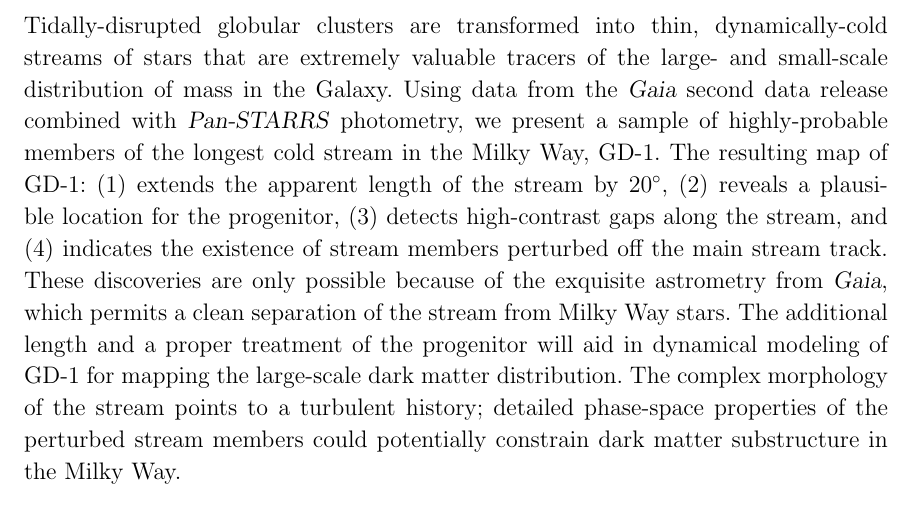
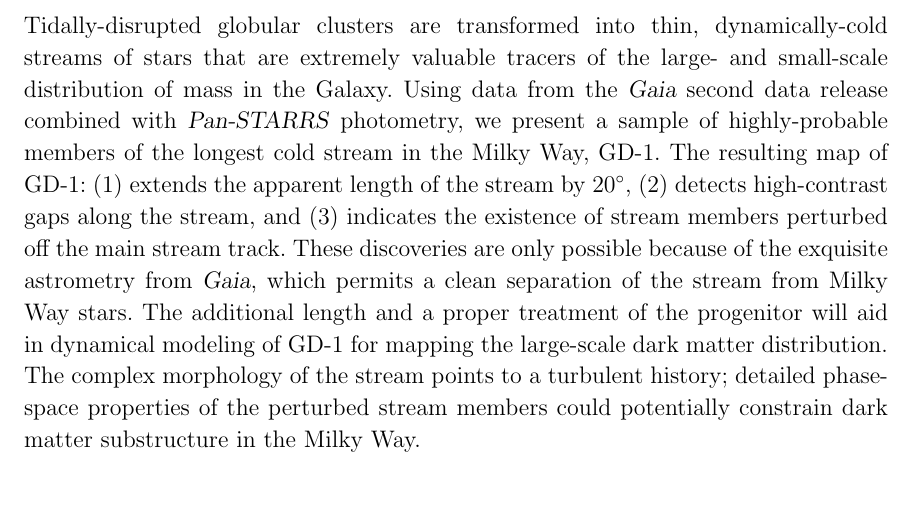
Before and after one commit to adrn/GD1-DR2, a LaTeX paper (paper/gd1.tex): part of page 1 of 13, cut so that both start at the same text. Compiled offline with pdfLaTeX.

Commit message:
prog in abs

```diff
--- a/paper/gd1.tex
+++ b/paper/gd1.tex
@@ -69,8 +69,7 @@ Using data from the \gaia\ second data release combined with
 \pans\ photometry, we present a sample of highly-probable members of the
 longest cold stream in the Milky Way, GD-1.
 The resulting map of GD-1: (1) extends the apparent length of the stream by
-$20^\circ$, (2) reveals a plausible location for the progenitor, (3) detects
-high-contrast gaps along the stream, and (4) indicates
+$20^\circ$, (2) detects high-contrast gaps along the stream, and (3) indicates
 the existence of stream members perturbed off the main stream track.
 These discoveries are only possible because of the exquisite astrometry
 from \gaia, which permits a clean separation of the stream from Milky Way
```
